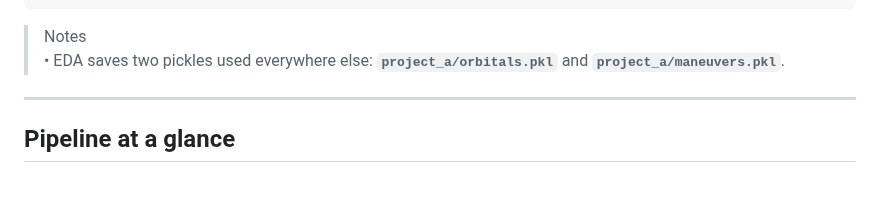
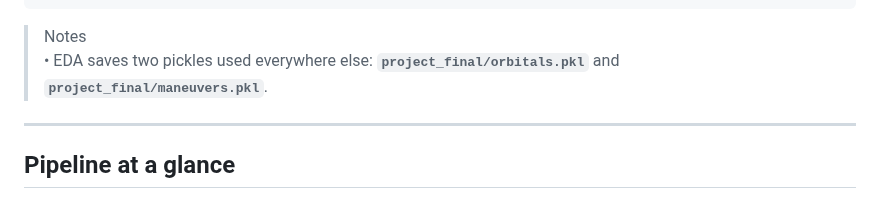
Before and after one commit to meixuan0820/project_final, a Markdown page: README.md, the part around the change. GitHub-like rendering.

````diff
--- a/README.md
+++ b/README.md
@@ -31,7 +31,7 @@
 ```
 
 > Notes
-> • EDA saves two pickles used everywhere else: **`project_a/orbitals.pkl`** and **`project_a/maneuvers.pkl`**.
+> • EDA saves two pickles used everywhere else: **`project_final/orbitals.pkl`** and **`project_final/maneuvers.pkl`**.
 
 ---
 
````
